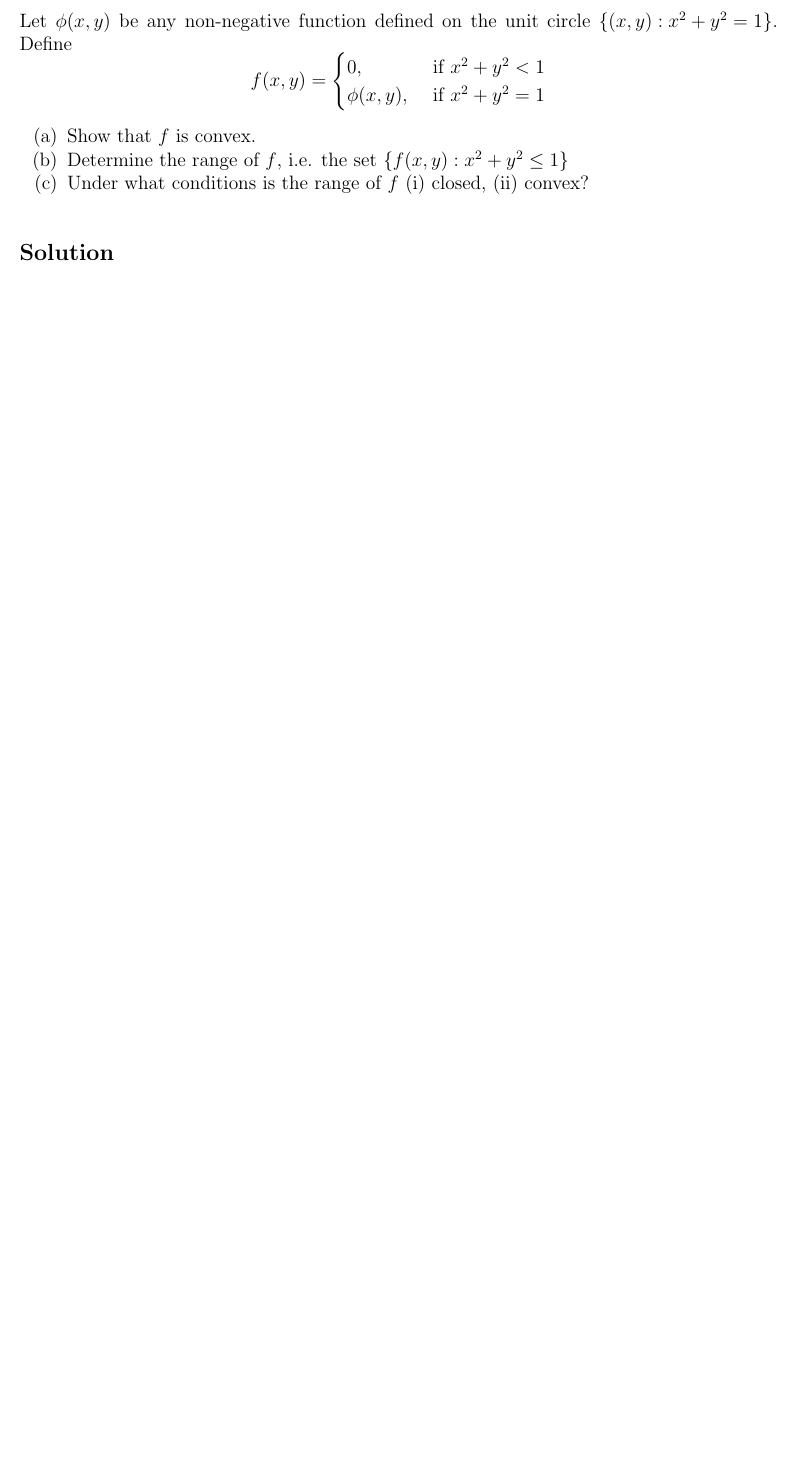
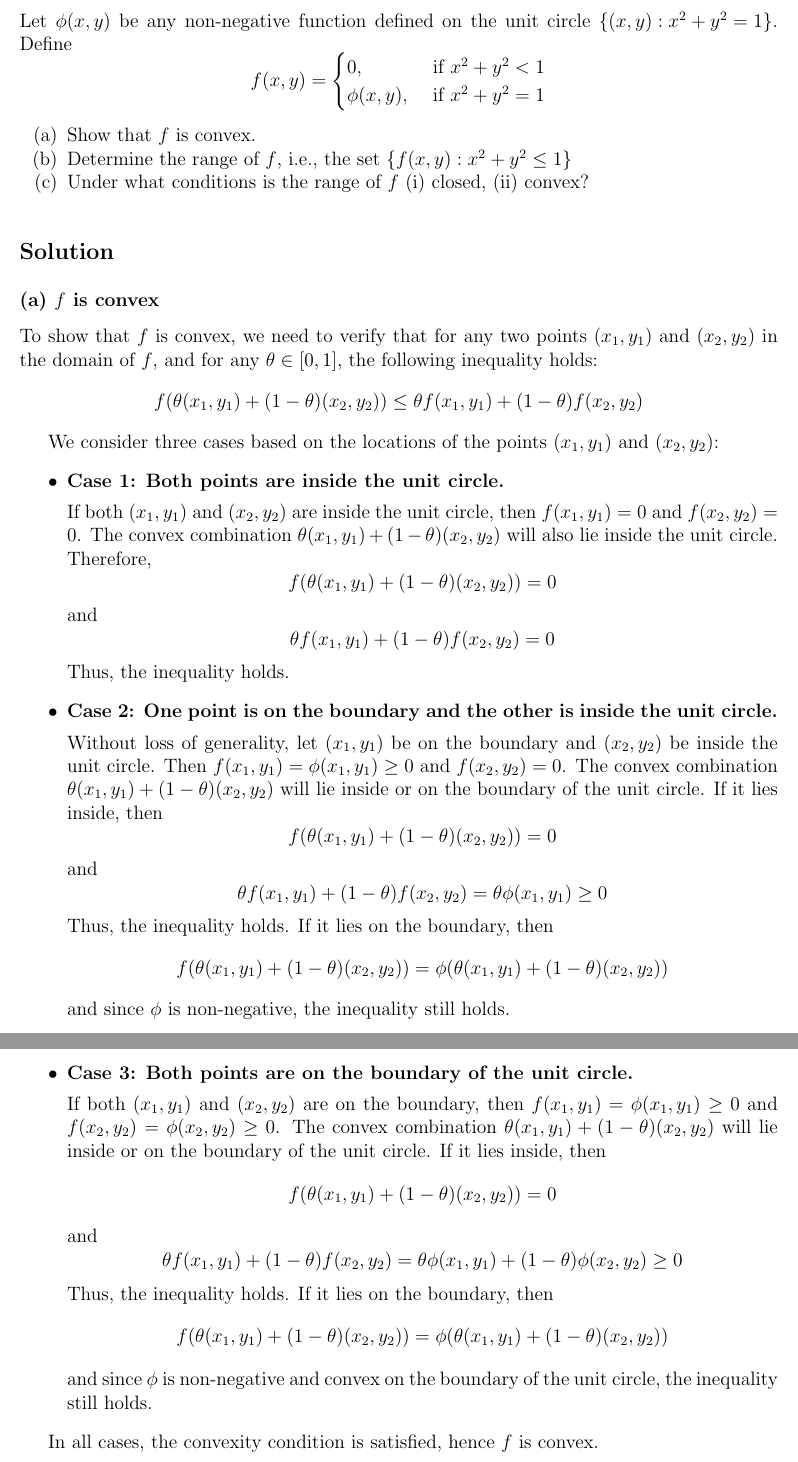
Before and after one commit to AshrithSagar/E0230-CMO-2025, a LaTeX document (Tutorials/Tutorial-1/TeX/main.tex, which reads Tutorials/Tutorial-1/TeX/sections/q13.tex): part of page 17 of 17 before the commit and two parts of pages 17 and 18 of 18 after it, the two joined at a grey line, cut so that both start at the same text, the shorter picture padded with empty space. Compiled offline with pdfLaTeX.

Commit message:
💩 T1:13

```diff
--- a/Tutorials/Tutorial-1/TeX/sections/q13.tex
+++ b/Tutorials/Tutorial-1/TeX/sections/q13.tex
@@ -9,10 +9,10 @@ Define
         \phi(x, y), & \text { if } x^{2}+y^{2}=1
     \end{cases}
 \end{equation*}
-\begin{enumerate}[label=(\alph*), noitemsep]
+\begin{enumerate}[label= (\alph*), noitemsep]
     \item Show that \( f \) is convex.
 
-    \item Determine the range of \( f \), i.e. the set \( \left\{f(x, y): x^{2}+y^{2} \leq 1\right\} \)
+    \item Determine the range of \( f \), i.e., the set \( \left\{f(x, y): x^{2}+y^{2} \leq 1\right\} \)
 
     \item Under what conditions is the range of \( f \)
         (i) closed,
@@ -20,3 +20,68 @@ Define
 \end{enumerate}
 
 \subsection*{Solution}
+
+\subsubsection*{(a) \( f \) is convex}
+
+To show that \( f \) is convex, we need to verify that for any two points \( (x_1, y_1) \) and \( (x_2, y_2) \) in the domain of \( f \), and for any \( \theta \in [0, 1] \), the following inequality holds:
+\begin{equation*}
+    f(\theta (x_1, y_1) + (1 - \theta) (x_2, y_2)) \leq \theta f(x_1, y_1) + (1 - \theta) f(x_2, y_2)
+\end{equation*}
+
+We consider three cases based on the locations of the points \( (x_1, y_1) \) and \( (x_2, y_2) \):
+\begin{itemize}
+    \item \textbf{Case 1: Both points are inside the unit circle.}
+
+        If both \( (x_1, y_1) \) and \( (x_2, y_2) \) are inside the unit circle, then \( f(x_1, y_1) = 0 \) and \( f(x_2, y_2) = 0 \).
+        The convex combination \( \theta (x_1, y_1) + (1 - \theta) (x_2, y_2) \) will also lie inside the unit circle.
+        Therefore,
+        \begin{equation*}
+            f(\theta (x_1, y_1) + (1 - \theta) (x_2, y_2)) = 0
+        \end{equation*}
+        and
+        \begin{equation*}
+            \theta f(x_1, y_1) + (1 - \theta) f(x_2, y_2) = 0
+        \end{equation*}
+        Thus, the inequality holds.
+
+    \item \textbf{Case 2: One point is on the boundary and the other is inside the unit circle.}
+
+        Without loss of generality, let \( (x_1, y_1) \) be on the boundary and \( (x_2, y_2) \) be inside the unit circle.
+        Then \( f(x_1, y_1) = \phi(x_1, y_1) \geq 0 \) and \( f(x_2, y_2) = 0 \).
+        The convex combination \( \theta (x_1, y_1) + (1 - \theta) (x_2, y_2) \) will lie inside or on the boundary of the unit circle.
+        If it lies inside, then
+        \begin{equation*}
+            f(\theta (x_1, y_1) + (1 - \theta) (x_2, y_2)) = 0
+        \end{equation*}
+        and
+        \begin{equation*}
+            \theta f(x_1, y_1) + (1 - \theta) f(x_2, y_2) = \theta \phi(x_1, y_1) \geq 0
+        \end{equation*}
+        Thus, the inequality holds.
+        If it lies on the boundary, then
+        \begin{equation*}
+            f(\theta (x_1, y_1) + (1 - \theta) (x_2, y_2)) = \phi(\theta (x_1, y_1) + (1 - \theta) (x_2, y_2))
+        \end{equation*}
+        and since \( \phi \) is non-negative, the inequality still holds.
+
+    \item \textbf{Case 3: Both points are on the boundary of the unit circle.}
+
+        If both \( (x_1, y_1) \) and \( (x_2, y_2) \) are on the boundary, then \( f(x_1, y_1) = \phi(x_1, y_1) \geq 0 \) and \( f(x_2, y_2) = \phi(x_2, y_2) \geq 0 \).
+        The convex combination \( \theta (x_1, y_1) + (1 - \theta) (x_2, y_2) \) will lie inside or on the boundary of the unit circle.
+        If it lies inside, then
+        \begin{equation*}
+            f(\theta (x_1, y_1) + (1 - \theta) (x_2, y_2)) = 0
+        \end{equation*}
+        and
+        \begin{equation*}
+            \theta f(x_1, y_1) + (1 - \theta) f(x_2, y_2) = \theta \phi(x_1, y_1) + (1 - \theta) \phi(x_2, y_2) \geq 0
+        \end{equation*}
+        Thus, the inequality holds.
+        If it lies on the boundary, then
+        \begin{equation*}
+            f(\theta (x_1, y_1) + (1 - \theta) (x_2, y_2)) = \phi(\theta (x_1, y_1) + (1 - \theta) (x_2, y_2))
+        \end{equation*}
+        and since \( \phi \) is non-negative and convex on the boundary of the unit circle, the inequality still holds.
+\end{itemize}
+
+In all cases, the convexity condition is satisfied, hence \( f \) is convex.
```
